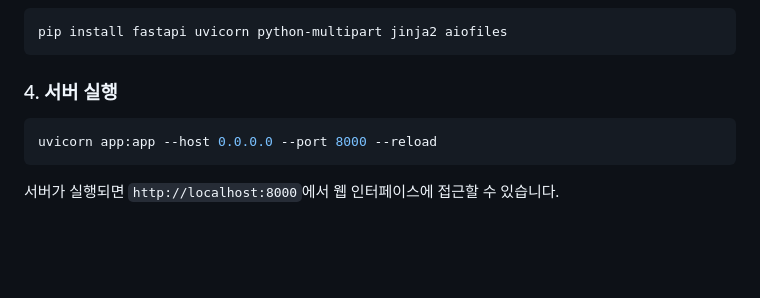
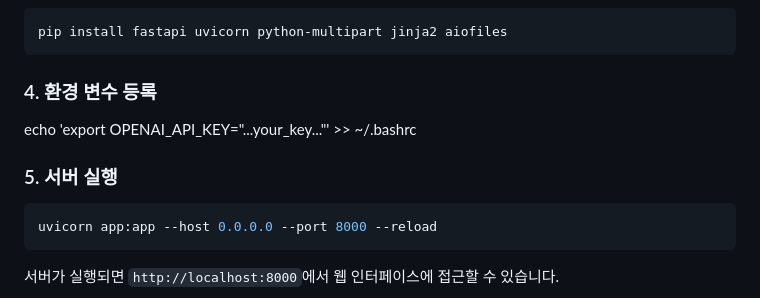
Before and after one commit to emfp1148/ai-cybersecurity-team02, a Markdown page: README.md, the part around the change. GitHub-like rendering; blank space fills up the shorter version.

````diff
--- a/README.md
+++ b/README.md
@@ -85,7 +85,10 @@ source venv/bin/activate  # Linux/Mac
 pip install fastapi uvicorn python-multipart jinja2 aiofiles
 ```
 
-### 4. 서버 실행
+### 4. 환경 변수 등록
+echo 'export OPENAI_API_KEY="...your_key..."' >> ~/.bashrc
+
+### 5. 서버 실행
 ```bash
 uvicorn app:app --host 0.0.0.0 --port 8000 --reload
 ```
````
